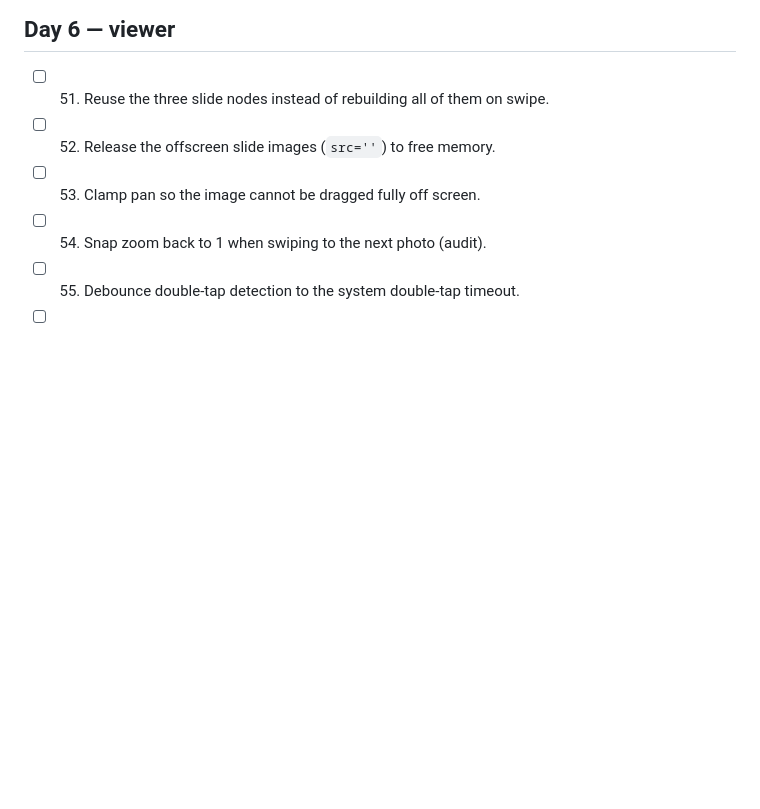
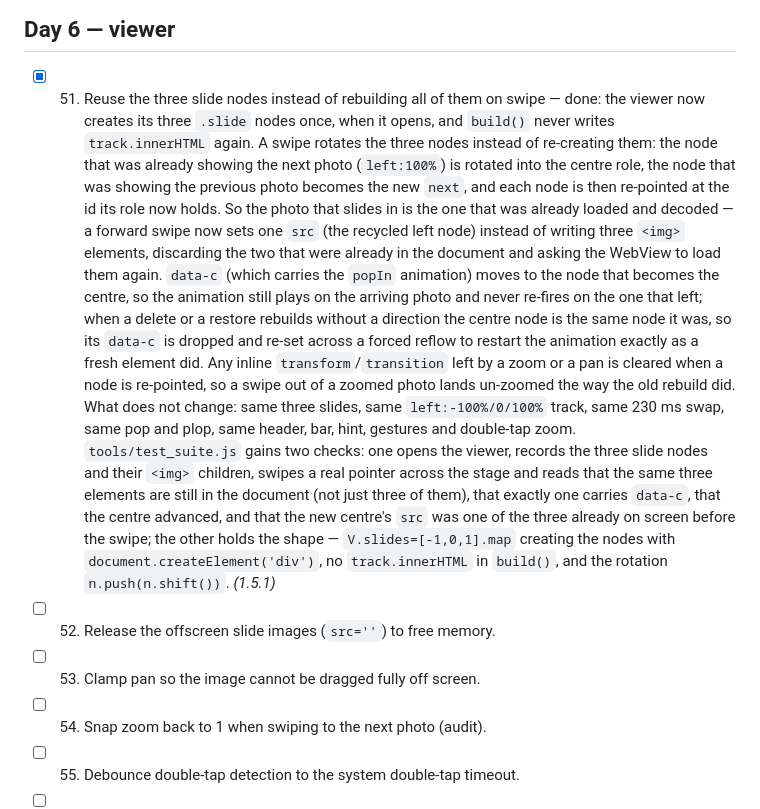
Before and after one commit to technicalnihilist-lgtm/liquid-glass-photos, a Markdown page: OPTIMIZATION_PLAN.md, the part around the change. GitHub-like rendering; blank space fills up the shorter version.

Commit message:
perf(viewer): reuse the three slide nodes on swipe (item 51) — v1.5.1

```diff
--- a/OPTIMIZATION_PLAN.md
+++ b/OPTIMIZATION_PLAN.md
@@ -177,7 +177,25 @@ Legend: `[ ]` todo, `[x]` done (with the version it shipped in).
 
 ## Day 6 — viewer
 
-- [ ] 51. Reuse the three slide nodes instead of rebuilding all of them on swipe.
+- [x] 51. Reuse the three slide nodes instead of rebuilding all of them on swipe — done: the viewer now creates its
+  three `.slide` nodes once, when it opens, and `build()` never writes `track.innerHTML` again. A swipe rotates the
+  three nodes instead of re-creating them: the node that was already showing the next photo (`left:100%`) is rotated
+  into the centre role, the node that was showing the previous photo becomes the new `next`, and each node is then
+  re-pointed at the id its role now holds. So the photo that slides in is the one that was already loaded and decoded
+  — a forward swipe now sets one `src` (the recycled left node) instead of writing three `<img>` elements, discarding
+  the two that were already in the document and asking the WebView to load them again. `data-c` (which carries the
+  `popIn` animation) moves to the node that becomes the centre, so the animation still plays on the arriving photo
+  and never re-fires on the one that left; when a delete or a restore rebuilds without a direction the centre node is
+  the same node it was, so its `data-c` is dropped and re-set across a forced reflow to restart the animation exactly
+  as a fresh element did. Any inline `transform`/`transition` left by a zoom or a pan is cleared when a node is
+  re-pointed, so a swipe out of a zoomed photo lands un-zoomed the way the old rebuild did. What does not change:
+  same three slides, same `left:-100%/0/100%` track, same 230 ms swap, same pop and plop, same header, bar, hint,
+  gestures and double-tap zoom. `tools/test_suite.js` gains two checks: one opens the viewer, records the three slide
+  nodes and their `<img>` children, swipes a real pointer across the stage and reads that the same three elements are
+  still in the document (not just three of them), that exactly one carries `data-c`, that the centre advanced, and
+  that the new centre's `src` was one of the three already on screen before the swipe; the other holds the shape —
+  `V.slides=[-1,0,1].map` creating the nodes with `document.createElement('div')`, no `track.innerHTML` in `build()`,
+  and the rotation `n.push(n.shift())`. *(1.5.1)*
 - [ ] 52. Release the offscreen slide images (`src=''`) to free memory.
 - [ ] 53. Clamp pan so the image cannot be dragged fully off screen.
 - [ ] 54. Snap zoom back to 1 when swiping to the next photo (audit).
```
